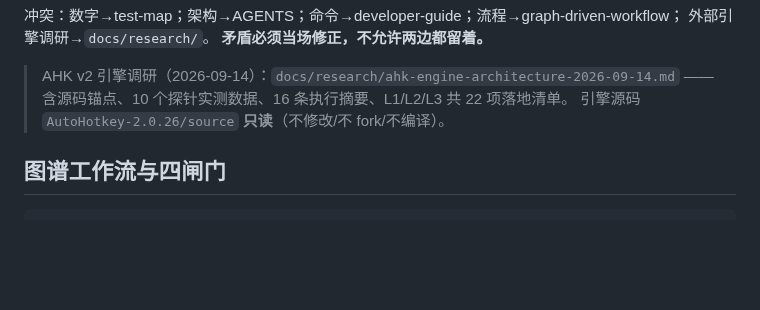
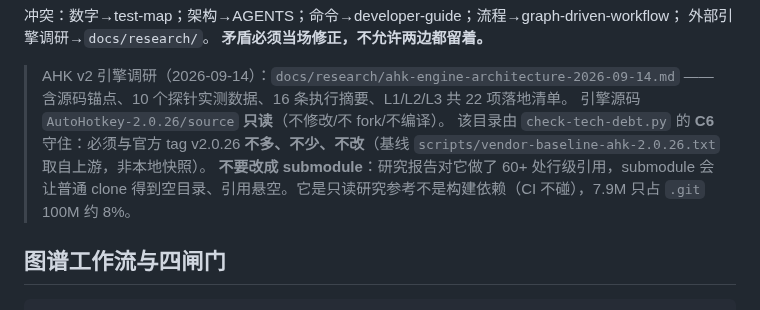
Before and after one commit to zyejf/AutoHotkeydemo, a Markdown page: .workbuddy-ai/memory/MEMORY.md, the part around the change. Rendered like a GitHub page; blank space fills up the shorter version.

Commit message:
docs(memory): 记录 TD-010 处置、C6 两个口径与 vendored 副本纯净性验证方法

```diff
--- a/.workbuddy-ai/memory/MEMORY.md
+++ b/.workbuddy-ai/memory/MEMORY.md
@@ -21,6 +21,8 @@
 > AHK v2 引擎调研（2026-09-14）：`docs/research/ahk-engine-architecture-2026-09-14.md`
 > —— 含源码锚点、10 个探针实测数据、16 条执行摘要、L1/L2/L3 共 22 项落地清单。
 > 引擎源码 `AutoHotkey-2.0.26/source` **只读**（不修改/不 fork/不编译）。
+> 该目录由 `check-tech-debt.py` 的 **C6** 守住：必须与官方 tag v2.0.26 **不多、不少、不改**（基线 `scripts/vendor-baseline-ahk-2.0.26.txt` 取自上游，非本地快照）。
+> **不要改成 submodule**：研究报告对它做了 60+ 处行级引用，submodule 会让普通 clone 得到空目录、引用悬空。它是只读研究参考不是构建依赖（CI 不碰），7.9M 只占 `.git` 100M 约 8%。
 
 ## 图谱工作流与四闸门
 
```
Also changed, not shown: .workbuddy-ai/memory/2026-09-16.md (+51 -0 lines).
